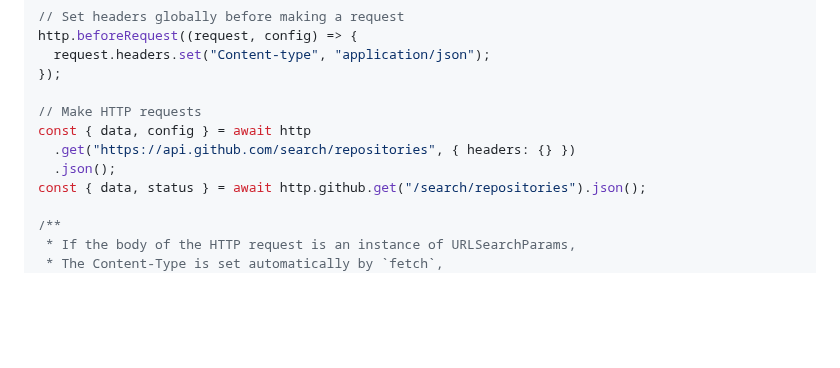
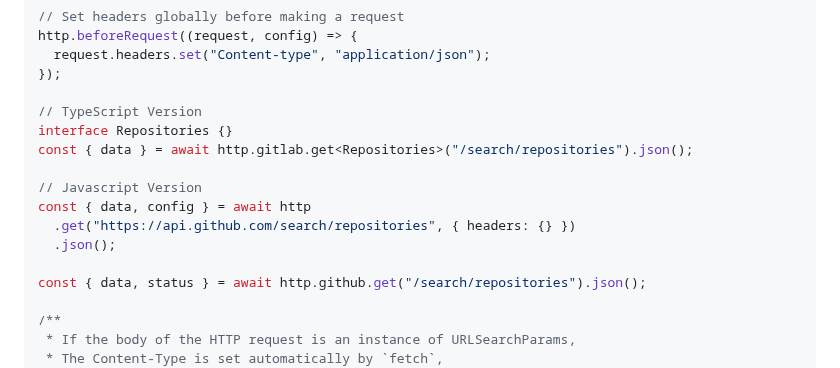
Before and after one commit to FxOmar/Nixify, a Markdown page: README.md, the part around one of its changes. GitHub-like rendering; blank space fills up the shorter version.

```diff
--- a/README.md
+++ b/README.md
@@ -80,10 +80,15 @@ http.beforeRequest((request, config) => {
   request.headers.set("Content-type", "application/json");
 });
 
-// Make HTTP requests
+// TypeScript Version
+interface Repositories {}
+const { data } = await http.gitlab.get<Repositories>("/search/repositories").json();
+
+// Javascript Version
 const { data, config } = await http
   .get("https://api.github.com/search/repositories", { headers: {} })
   .json();
+
 const { data, status } = await http.github.get("/search/repositories").json();
 
 /**
```
Also changed, not shown: other parts of README.md (+1 -1 lines), CONTRIBUTING.md (added, +75 -0 lines).
